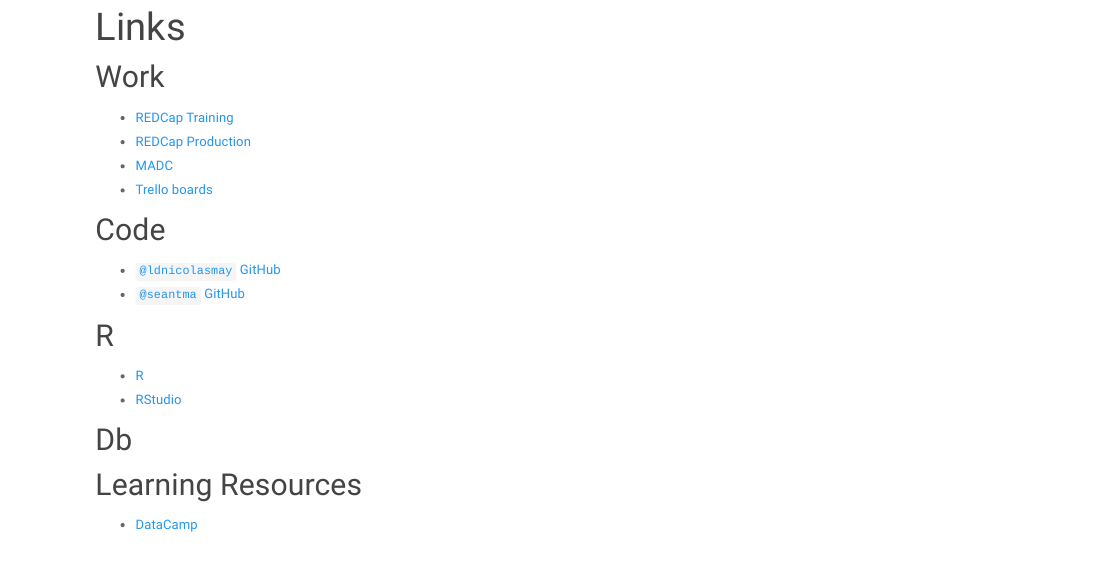
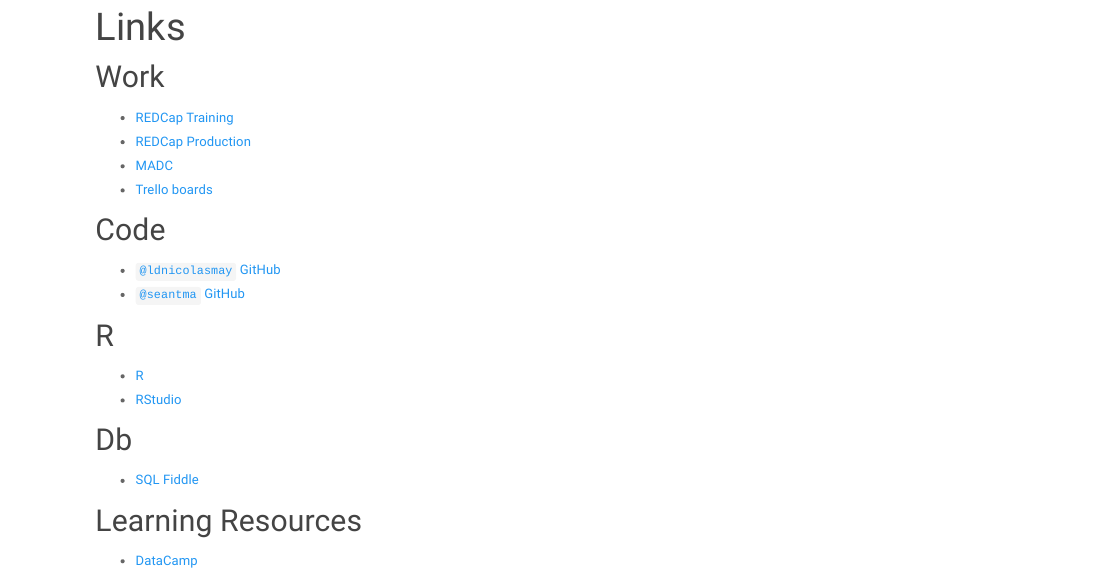
Before and after one commit to ldnicolasmay/ldnicolasmay.github.io, an R Markdown document (links.Rmd): the page in a window 1100 px wide, from 90 px down. Rendered offline with R 4.5, knitr and Pandoc, with nearby package versions; a font, style sheet, LaTeX package, included part or bibliography that could not be used is replaced or left out.

Commit message:
Updating links in `links` page

```diff
--- a/links.Rmd
+++ b/links.Rmd
@@ -21,6 +21,8 @@
 
 ## Db
 
+* [SQL Fiddle](http://sqlfiddle.com/)
+
 ## Learning Resources
 
 * [DataCamp](https://www.datacamp.com/)
```
Also changed, not shown: links.html.
